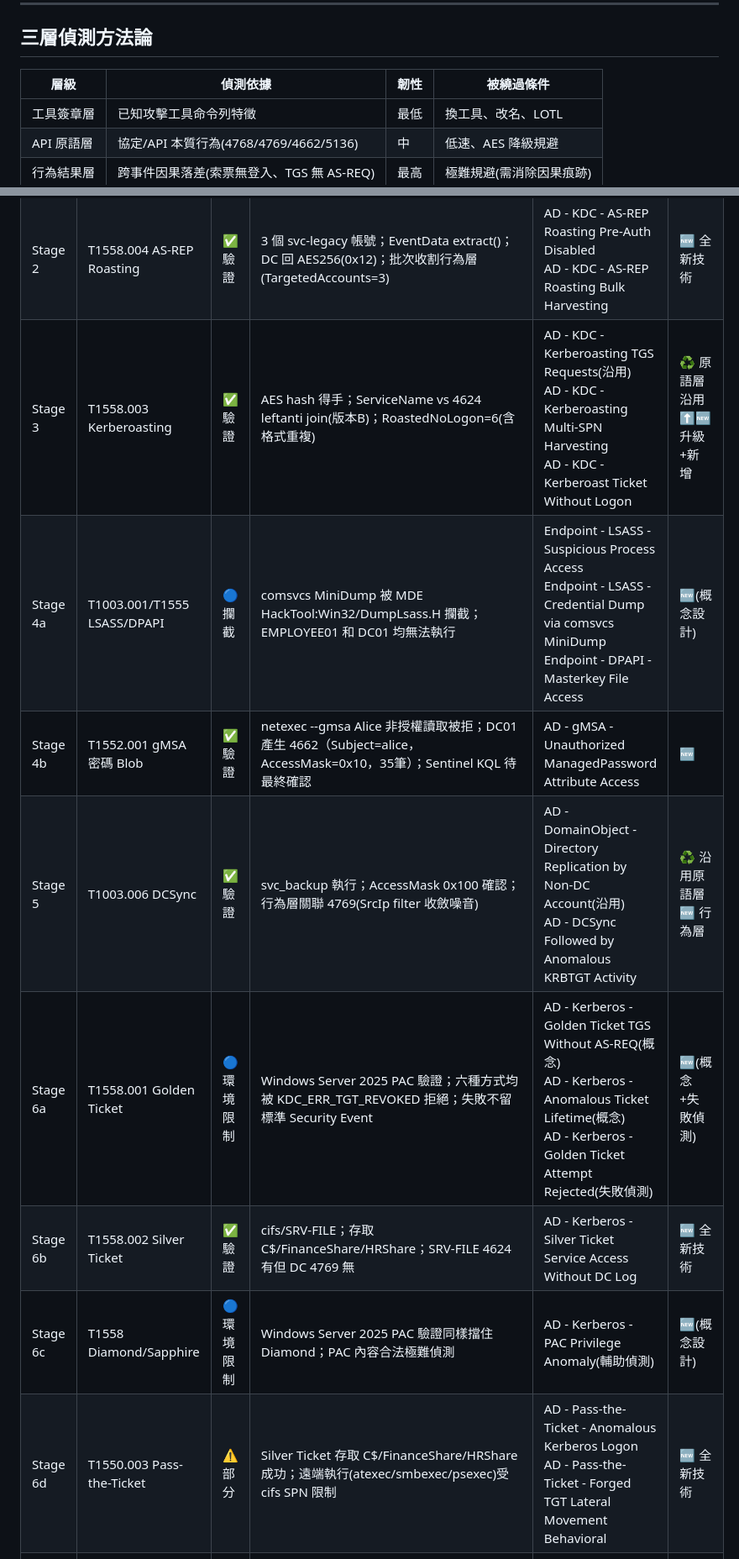
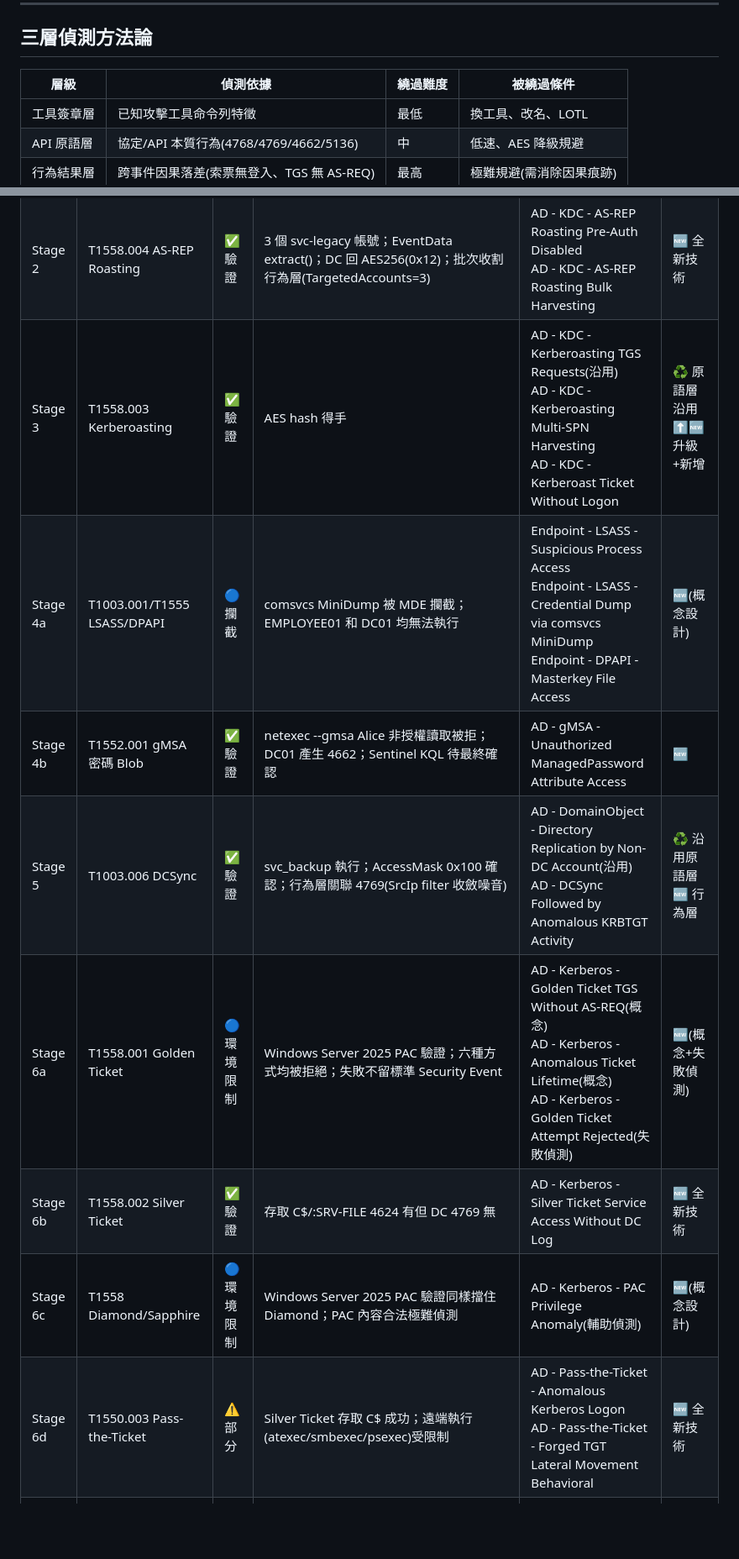
Before and after one commit to dabbychiu/Purple-Team-Detection-Lab, a Markdown page: attack-chains/chain-03-chain-03-kerberos-lotl/flow.md, 2 parts joined by grey strips. Shown at 84% size. GitHub-like rendering; blank space fills up the shorter version.

```diff
--- a/attack-chains/chain-03-chain-03-kerberos-lotl/flow.md
+++ b/attack-chains/chain-03-chain-03-kerberos-lotl/flow.md
@@ -49,7 +49,7 @@ flowchart TD
 
 ## 三層偵測方法論
 
-| 層級 | 偵測依據 | 韌性 | 被繞過條件 |
+| 層級 | 偵測依據 | 繞過難度 | 被繞過條件 |
 |---|---|---|---|
 | 工具簽章層 | 已知攻擊工具命令列特徵 | 最低 | 換工具、改名、LOTL |
 | API 原語層 | 協定/API 本質行為(4768/4769/4662/5136) | 中 | 低速、AES 降級規避 |
@@ -75,13 +75,13 @@ flowchart TD
 |---|---|---|---|---|---|
 | Stage 1 | T1087.002 低速 LDAP 偵察 | ✅ 驗證 | DirectorySearcher LOTL；門檻校準 >=3；AccessMask 0x10；CORP\\ filter 排除 labadmin FP | AD - Recon - Anomalous LDAP Object Enumeration<br>AD - Recon - Low-and-Slow LDAP Enumeration | 🆕 |
 | Stage 2 | T1558.004 AS-REP Roasting | ✅ 驗證 | 3 個 svc-legacy 帳號；EventData extract()；DC 回 AES256(0x12)；批次收割行為層(TargetedAccounts=3) | AD - KDC - AS-REP Roasting Pre-Auth Disabled<br>AD - KDC - AS-REP Roasting Bulk Harvesting | 🆕 全新技術 |
-| Stage 3 | T1558.003 Kerberoasting | ✅ 驗證 | AES hash 得手；ServiceName vs 4624 leftanti join(版本B)；RoastedNoLogon=6(含格式重複) | AD - KDC - Kerberoasting TGS Requests(沿用)<br>AD - KDC - Kerberoasting Multi-SPN Harvesting<br>AD - KDC - Kerberoast Ticket Without Logon | ♻️ 原語層沿用<br>⬆️🆕 升級+新增 |
-| Stage 4a | T1003.001/T1555 LSASS/DPAPI | 🔵 攔截 | comsvcs MiniDump 被 MDE HackTool:Win32/DumpLsass.H 攔截；EMPLOYEE01 和 DC01 均無法執行 | Endpoint - LSASS - Suspicious Process Access<br>Endpoint - LSASS - Credential Dump via comsvcs MiniDump<br>Endpoint - DPAPI - Masterkey File Access | 🆕(概念設計) |
-| Stage 4b | T1552.001 gMSA 密碼 Blob | ✅ 驗證 | netexec --gmsa Alice 非授權讀取被拒；DC01 產生 4662（Subject=alice，AccessMask=0x10，35筆）；Sentinel KQL 待最終確認 | AD - gMSA - Unauthorized ManagedPassword Attribute Access | 🆕 |
+| Stage 3 | T1558.003 Kerberoasting | ✅ 驗證 | AES hash 得手 | AD - KDC - Kerberoasting TGS Requests(沿用)<br>AD - KDC - Kerberoasting Multi-SPN Harvesting<br>AD - KDC - Kerberoast Ticket Without Logon | ♻️ 原語層沿用<br>⬆️🆕 升級+新增 |
+| Stage 4a | T1003.001/T1555 LSASS/DPAPI | 🔵 攔截 | comsvcs MiniDump 被 MDE  攔截；EMPLOYEE01 和 DC01 均無法執行 | Endpoint - LSASS - Suspicious Process Access<br>Endpoint - LSASS - Credential Dump via comsvcs MiniDump<br>Endpoint - DPAPI - Masterkey File Access | 🆕(概念設計) |
+| Stage 4b | T1552.001 gMSA 密碼 Blob | ✅ 驗證 | netexec --gmsa Alice 非授權讀取被拒；DC01 產生 4662；Sentinel KQL 待最終確認 | AD - gMSA - Unauthorized ManagedPassword Attribute Access | 🆕 |
 | Stage 5 | T1003.006 DCSync | ✅ 驗證 | svc_backup 執行；AccessMask 0x100 確認；行為層關聯 4769(SrcIp filter 收斂噪音) | AD - DomainObject - Directory Replication by Non-DC Account(沿用)<br>AD - DCSync Followed by Anomalous KRBTGT Activity | ♻️ 沿用原語層<br>🆕 行為層 |
-| Stage 6a | T1558.001 Golden Ticket | 🔵 環境限制 | Windows Server 2025 PAC 驗證；六種方式均被 KDC_ERR_TGT_REVOKED 拒絕；失敗不留標準 Security Event | AD - Kerberos - Golden Ticket TGS Without AS-REQ(概念)<br>AD - Kerberos - Anomalous Ticket Lifetime(概念)<br>AD - Kerberos - Golden Ticket Attempt Rejected(失敗偵測) | 🆕(概念+失敗偵測) |
-| Stage 6b | T1558.002 Silver Ticket | ✅ 驗證 | cifs/SRV-FILE；存取 C$/FinanceShare/HRShare；SRV-FILE 4624 有但 DC 4769 無 | AD - Kerberos - Silver Ticket Service Access Without DC Log | 🆕 全新技術 |
+| Stage 6a | T1558.001 Golden Ticket | 🔵 環境限制 | Windows Server 2025 PAC 驗證；六種方式均被拒絕；失敗不留標準 Security Event | AD - Kerberos - Golden Ticket TGS Without AS-REQ(概念)<br>AD - Kerberos - Anomalous Ticket Lifetime(概念)<br>AD - Kerberos - Golden Ticket Attempt Rejected(失敗偵測) | 🆕(概念+失敗偵測) |
+| Stage 6b | T1558.002 Silver Ticket | ✅ 驗證 | 存取 C$/:SRV-FILE 4624 有但 DC 4769 無 | AD - Kerberos - Silver Ticket Service Access Without DC Log | 🆕 全新技術 |
 | Stage 6c | T1558 Diamond/Sapphire | 🔵 環境限制 | Windows Server 2025 PAC 驗證同樣擋住 Diamond；PAC 內容合法極難偵測 | AD - Kerberos - PAC Privilege Anomaly(輔助偵測) | 🆕(概念設計) |
-| Stage 6d | T1550.003 Pass-the-Ticket | ⚠️ 部分 | Silver Ticket 存取 C$/FinanceShare/HRShare 成功；遠端執行(atexec/smbexec/psexec)受 cifs SPN 限制 | AD - Pass-the-Ticket - Anomalous Kerberos Logon<br>AD - Pass-the-Ticket - Forged TGT Lateral Movement Behavioral | 🆕 全新技術 |
+| Stage 6d | T1550.003 Pass-the-Ticket | ⚠️ 部分 | Silver Ticket 存取 C$ 成功；遠端執行(atexec/smbexec/psexec)受限制 | AD - Pass-the-Ticket - Anomalous Kerberos Logon<br>AD - Pass-the-Ticket - Forged TGT Lateral Movement Behavioral | 🆕 全新技術 |
 | Stage 7a | T1187/RBCD | ⚠️ 部分 | msDS-AllowedToActOnBehalfOfOtherIdentity 寫入成功；S4U2Self 被 Server 2025 Protocol Transition 限制；5136 DC 本機不產生 | AD - Delegation - RBCD Attribute Modification<br>AD - Coerced Authentication Anomaly | 🆕(寫入驗證，S4U概念) |
 | Stage 7b | T1187 Unconstrained Delegation | ✅ 驗證 | PetitPotam Attack worked!；Responder 捕獲 DC01$ NTLMv2 hash；MDE DeviceNetworkEvents dc01→10.0.4.4:445 Sentinel 通過；TGT 擷取標概念設計（MDE 限制） | AD - Coerced Authentication - DC Outbound SMB to Non-DC Host | 🆕 |
```
Also changed, not shown: other parts of attack-chains/chain-03-chain-03-kerberos-lotl/flow.md (+4 -4 lines).
